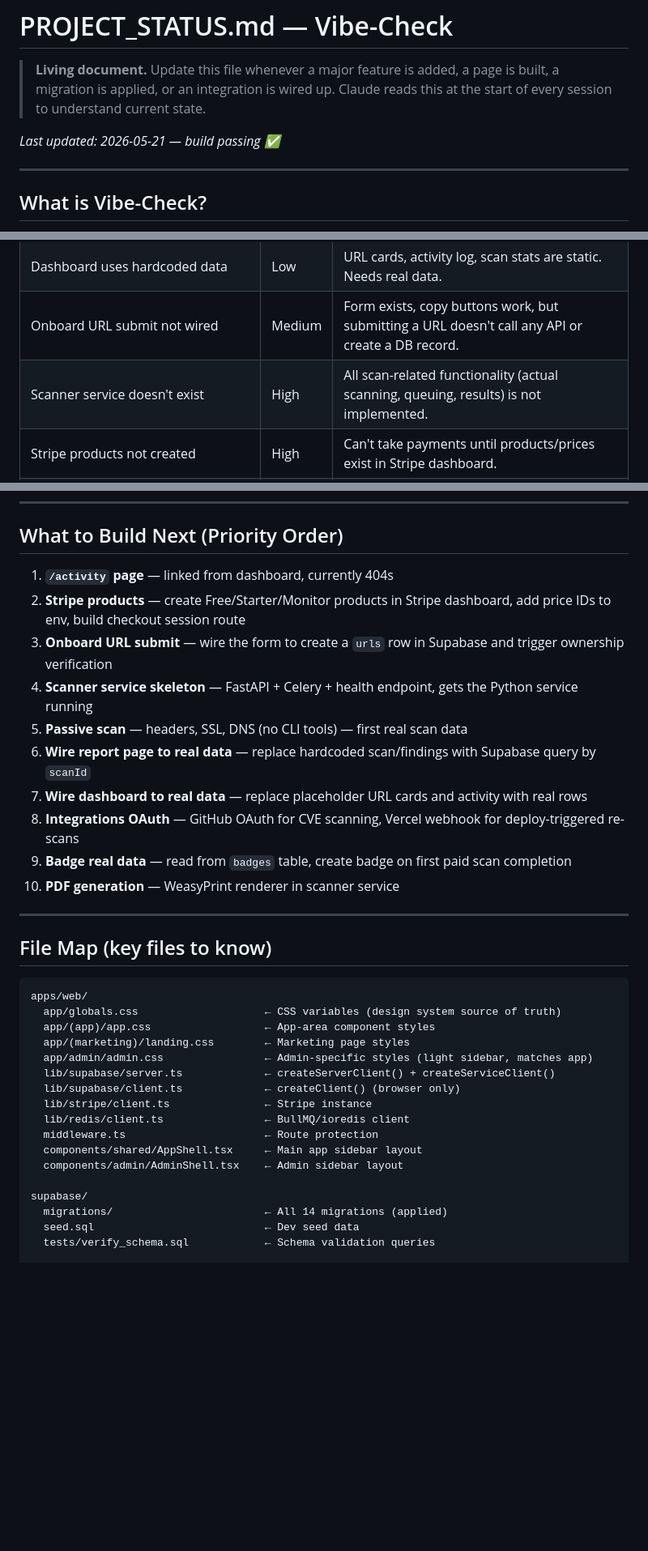
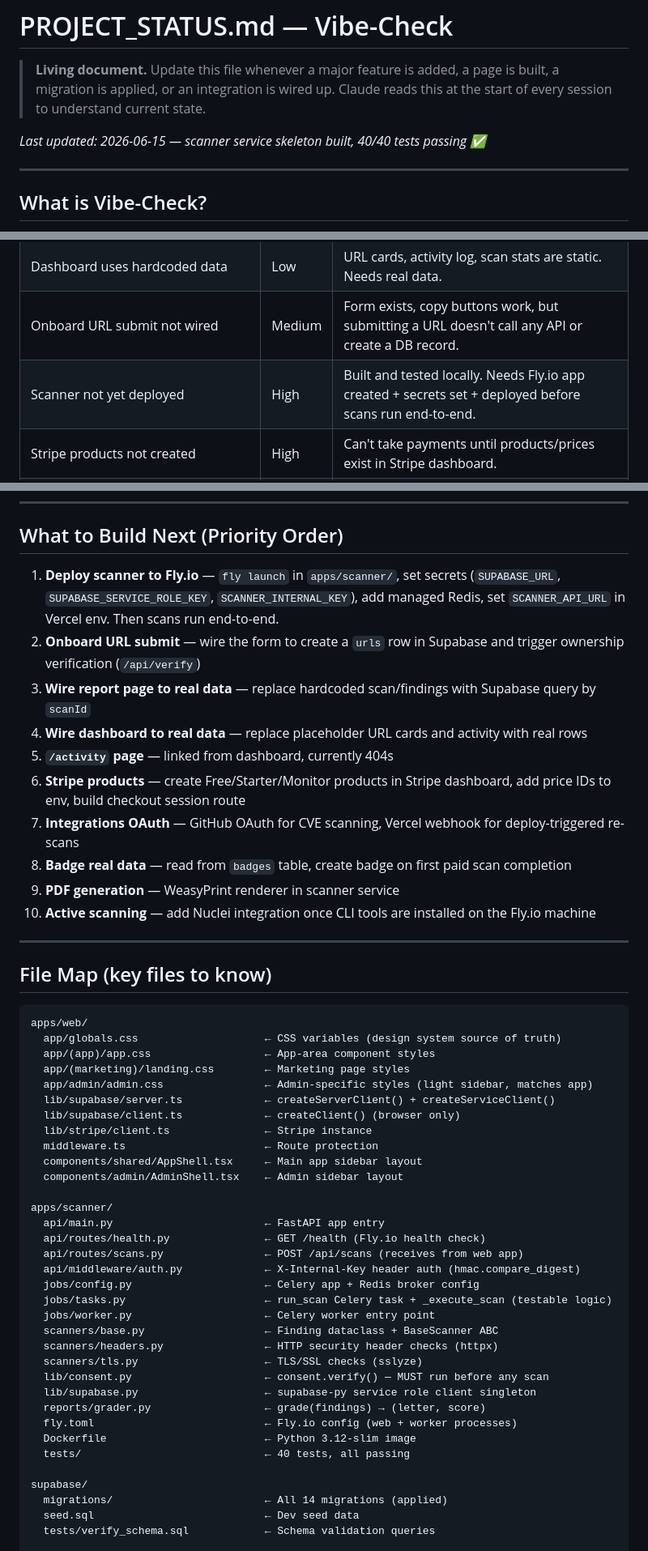
Before and after one commit to WorkFlowAutomationNetwork/vibe-check, a Markdown page: PROJECT_STATUS.md, 3 parts joined by grey strips. Shown at 81% size. Drawn GitHub-style; blank space fills up the shorter version.

Commit message:
docs: update PROJECT_STATUS and implementation plan after scanner Step 1

```diff
--- a/PROJECT_STATUS.md
+++ b/PROJECT_STATUS.md
@@ -2,7 +2,7 @@
 
 > **Living document.** Update this file whenever a major feature is added, a page is built, a migration is applied, or an integration is wired up. Claude reads this at the start of every session to understand current state.
 
-*Last updated: 2026-05-21 — build passing ✅*
+*Last updated: 2026-06-15 — scanner service skeleton built, 40/40 tests passing ✅*
 
 ---
 
@@ -209,7 +219,7 @@ When building, order is:
 | Report page uses hardcoded data | Low | Scan data, findings, grade are all static. Needs real data from Supabase. |
 | Dashboard uses hardcoded data | Low | URL cards, activity log, scan stats are static. Needs real data. |
 | Onboard URL submit not wired | Medium | Form exists, copy buttons work, but submitting a URL doesn't call any API or create a DB record. |
-| Scanner service doesn't exist | High | All scan-related functionality (actual scanning, queuing, results) is not implemented. |
+| Scanner not yet deployed | High | Built and tested locally. Needs Fly.io app created + secrets set + deployed before scans run end-to-end. |
 | Stripe products not created | High | Can't take payments until products/prices exist in Stripe dashboard. |
 | `NEXT_PUBLIC_APP_URL` missing from .env.example | Low | Add this var. |
 | Resend not wired | Low | API key env var exists but no emails sent anywhere (welcome, scan complete, CVE alert). |
@@ -219,16 +229,16 @@ When building, order is:
 
 ## What to Build Next (Priority Order)
 
-1. **`/activity` page** — linked from dashboard, currently 404s
-2. **Stripe products** — create Free/Starter/Monitor products in Stripe dashboard, add price IDs to env, build checkout session route
-3. **Onboard URL submit** — wire the form to create a `urls` row in Supabase and trigger ownership verification
-4. **Scanner service skeleton** — FastAPI + Celery + health endpoint, gets the Python service running
-5. **Passive scan** — headers, SSL, DNS (no CLI tools) — first real scan data
-6. **Wire report page to real data** — replace hardcoded scan/findings with Supabase query by `scanId`
-7. **Wire dashboard to real data** — replace placeholder URL cards and activity with real rows
-8. **Integrations OAuth** — GitHub OAuth for CVE scanning, Vercel webhook for deploy-triggered re-scans
-9. **Badge real data** — read from `badges` table, create badge on first paid scan completion
-10. **PDF generation** — WeasyPrint renderer in scanner service
+1. **Deploy scanner to Fly.io** — `fly launch` in `apps/scanner/`, set secrets (`SUPABASE_URL`, `SUPABASE_SERVICE_ROLE_KEY`, `SCANNER_INTERNAL_KEY`), add managed Redis, set `SCANNER_API_URL` in Vercel env. Then scans run end-to-end.
+2. **Onboard URL submit** — wire the form to create a `urls` row in Supabase and trigger ownership verification (`/api/verify`)
+3. **Wire report page to real data** — replace hardcoded scan/findings with Supabase query by `scanId`
+4. **Wire dashboard to real data** — replace placeholder URL cards and activity with real rows
+5. **`/activity` page** — linked from dashboard, currently 404s
+6. **Stripe products** — create Free/Starter/Monitor products in Stripe dashboard, add price IDs to env, build checkout session route
+7. **Integrations OAuth** — GitHub OAuth for CVE scanning, Vercel webhook for deploy-triggered re-scans
+8. **Badge real data** — read from `badges` table, create badge on first paid scan completion
+9. **PDF generation** — WeasyPrint renderer in scanner service
+10. **Active scanning** — add Nuclei integration once CLI tools are installed on the Fly.io machine
 
 ---
 
@@ -243,10 +253,27 @@ apps/web/
   lib/supabase/server.ts             ← createServerClient() + createServiceClient()
   lib/supabase/client.ts             ← createClient() (browser only)
   lib/stripe/client.ts               ← Stripe instance
-  lib/redis/client.ts                ← BullMQ/ioredis client
   middleware.ts                      ← Route protection
   components/shared/AppShell.tsx     ← Main app sidebar layout
   components/admin/AdminShell.tsx    ← Admin sidebar layout
+
+apps/scanner/
+  api/main.py                        ← FastAPI app entry
+  api/routes/health.py               ← GET /health (Fly.io health check)
+  api/routes/scans.py                ← POST /api/scans (receives from web app)
+  api/middleware/auth.py             ← X-Internal-Key header auth (hmac.compare_digest)
+  jobs/config.py                     ← Celery app + Redis broker config
+  jobs/tasks.py                      ← run_scan Celery task + _execute_scan (testable logic)
+  jobs/worker.py                     ← Celery worker entry point
+  scanners/base.py                   ← Finding dataclass + BaseScanner ABC
+  scanners/headers.py                ← HTTP security header checks (httpx)
+  scanners/tls.py                    ← TLS/SSL checks (sslyze)
+  lib/consent.py                     ← consent.verify() — MUST run before any scan
+  lib/supabase.py                    ← supabase-py service role client singleton
+  reports/grader.py                  ← grade(findings) → (letter, score)
+  fly.toml                           ← Fly.io config (web + worker processes)
+  Dockerfile                         ← Python 3.12-slim image
+  tests/                             ← 40 tests, all passing
 
 supabase/
   migrations/                        ← All 14 migrations (applied)
```
Also changed, not shown: other parts of PROJECT_STATUS.md (+24 -14 lines), 1 other file.
